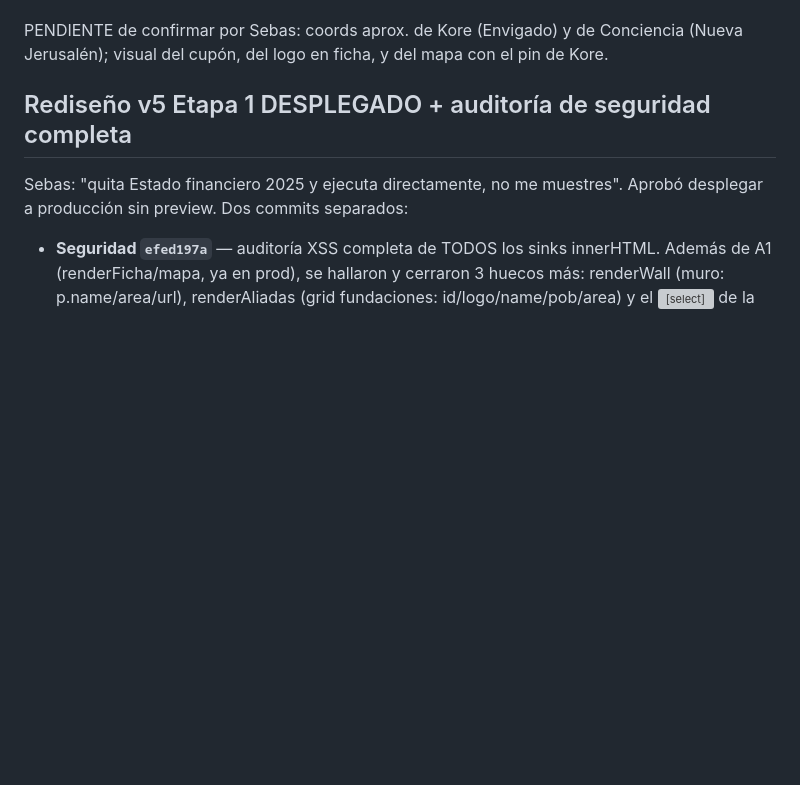
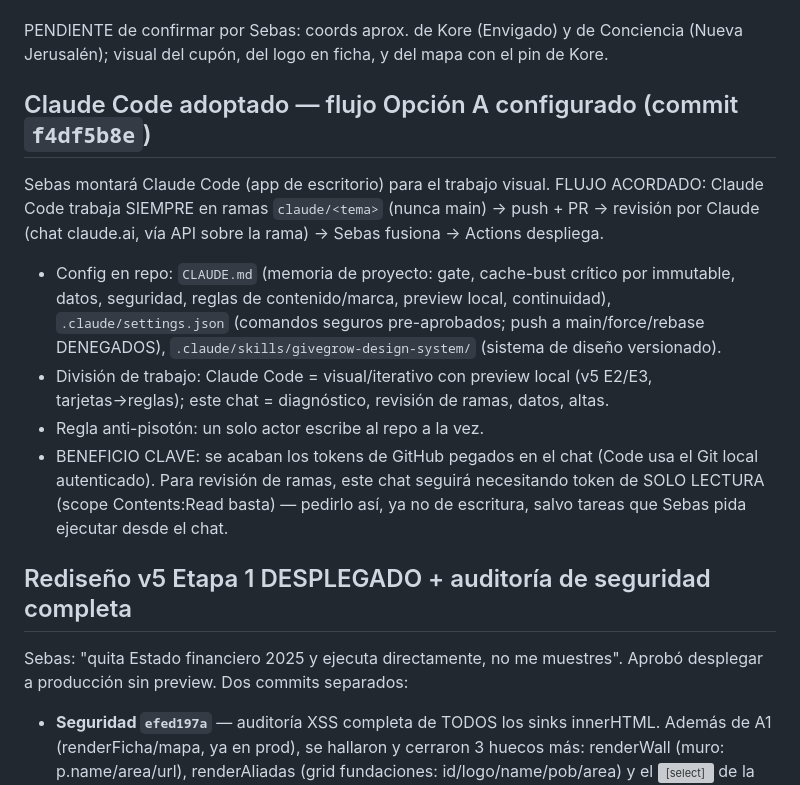
Before and after one commit to SebasGiveandGrow/givegrow-website, a Markdown page: SESSION_HANDOFF.md, the part around the change. Rendered like a GitHub page; blank space fills up the shorter version; grey boxes are pictures that could not be loaded.

Commit message:
docs(handoff): flujo Claude Code Opcion A configurado

```diff
--- a/SESSION_HANDOFF.md
+++ b/SESSION_HANDOFF.md
@@ -28,6 +28,22 @@ Commit `9dbaf72c` (deploy success). 7 archivos en un commit atómico.
 
 PENDIENTE de confirmar por Sebas: coords aprox. de Kore (Envigado) y de Conciencia
 (Nueva Jerusalén); visual del cupón, del logo en ficha, y del mapa con el pin de Kore.
+
+## Claude Code adoptado — flujo Opción A configurado (commit `f4df5b8e`)
+Sebas montará Claude Code (app de escritorio) para el trabajo visual. FLUJO ACORDADO:
+Claude Code trabaja SIEMPRE en ramas `claude/<tema>` (nunca main) → push + PR → revisión
+por Claude (chat claude.ai, vía API sobre la rama) → Sebas fusiona → Actions despliega.
+- Config en repo: `CLAUDE.md` (memoria de proyecto: gate, cache-bust crítico por immutable,
+  datos, seguridad, reglas de contenido/marca, preview local, continuidad),
+  `.claude/settings.json` (comandos seguros pre-aprobados; push a main/force/rebase
+  DENEGADOS), `.claude/skills/givegrow-design-system/` (sistema de diseño versionado).
+- División de trabajo: Claude Code = visual/iterativo con preview local (v5 E2/E3,
+  tarjetas→reglas); este chat = diagnóstico, revisión de ramas, datos, altas.
+- Regla anti-pisotón: un solo actor escribe al repo a la vez.
+- BENEFICIO CLAVE: se acaban los tokens de GitHub pegados en el chat (Code usa el Git
+  local autenticado). Para revisión de ramas, este chat seguirá necesitando token de
+  SOLO LECTURA (scope Contents:Read basta) — pedirlo así, ya no de escritura, salvo
+  tareas que Sebas pida ejecutar desde el chat.
 
 ## Rediseño v5 Etapa 1 DESPLEGADO + auditoría de seguridad completa
 Sebas: "quita Estado financiero 2025 y ejecuta directamente, no me muestres". Aprobó
```
